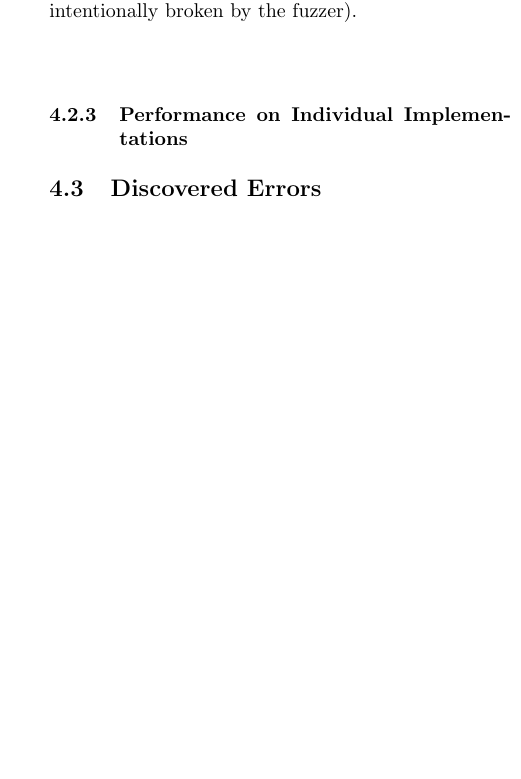
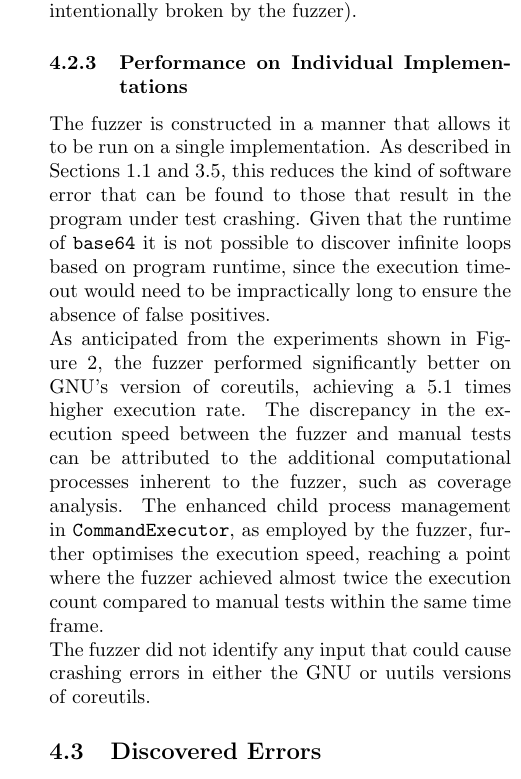
Before and after one commit to riesentoaster/coreutils-differential-fuzzing, a LaTeX paper (report/index.tex): part of one column of page 14 of 20 before the commit and part of one column of page 14 of 21 after it, cut so that both start at the same text, the shorter picture padded with empty space. Compiled offline with pdfLaTeX.

Commit message:
filled in the last blank

```diff
--- a/report/index.tex
+++ b/report/index.tex
@@ -548,7 +548,11 @@ Client 001:
     \subsubsection{Performance on Individual Implementations}
     \label{IndividualFuzzers}
 
-    %  TODO: Compare performance on GNU vs. performance on uutils vs. performance on both
+    The fuzzer is constructed in a manner that allows it to be run on a single implementation. As described in Sections~\ref{IntroductionDifferentialFuzzing} and~\ref{DifferentialFuzzing}, this reduces the kind of software error that can be found to those that result in the program under test crashing. Given that the runtime of \code{base64} it is not possible to discover infinite loops based on program runtime, since the execution timeout would need to be impractically long to ensure the absence of false positives.
+
+    As anticipated from the experiments shown in Figure~\ref{fig:coverage-instrumentation}, the fuzzer performed significantly better on GNU's version of coreutils, achieving a 5.1 times higher execution rate. The discrepancy in the execution speed between the fuzzer and manual tests can be attributed to the additional computational processes inherent to the fuzzer, such as coverage analysis. The enhanced child process management in  \code{CommandExecutor}, as employed by the fuzzer, further optimises the execution speed, reaching a point where the fuzzer achieved almost twice the execution count compared to manual tests within the same time frame.
+
+    The fuzzer did not identify any input that could cause crashing errors in either the GNU or uutils versions of coreutils.
 
     \subsection{Discovered Errors}
     \label{Errors}
```
Also changed, not shown: report/out/index.pdf.
